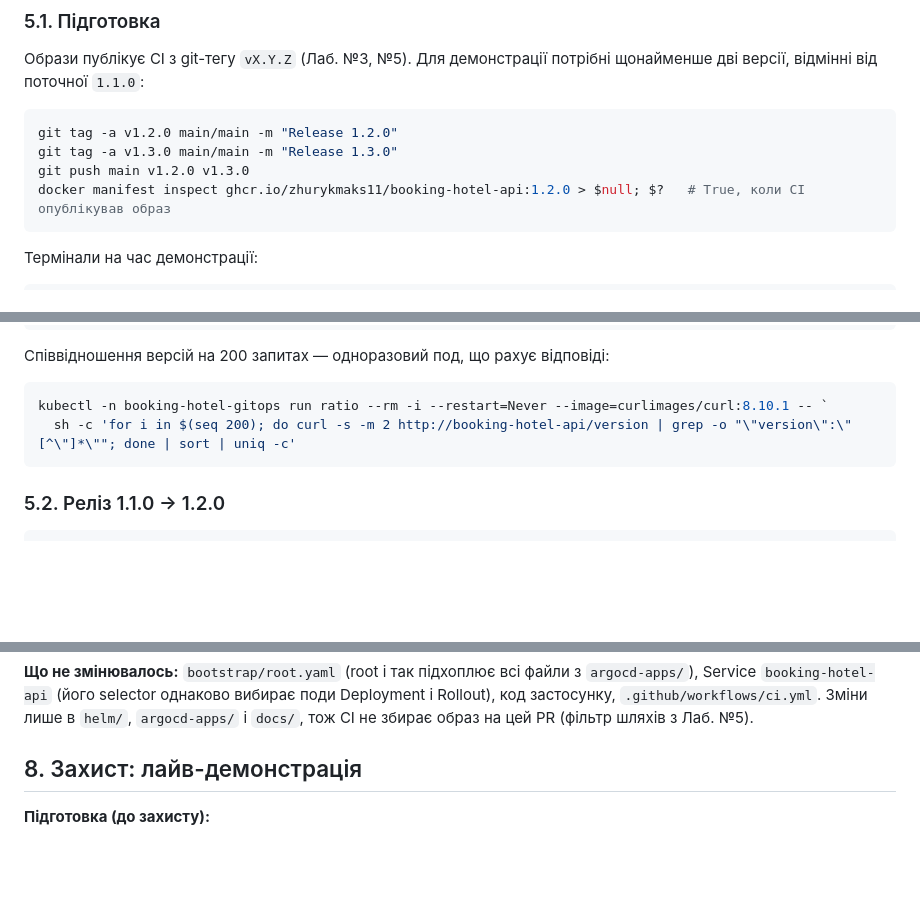
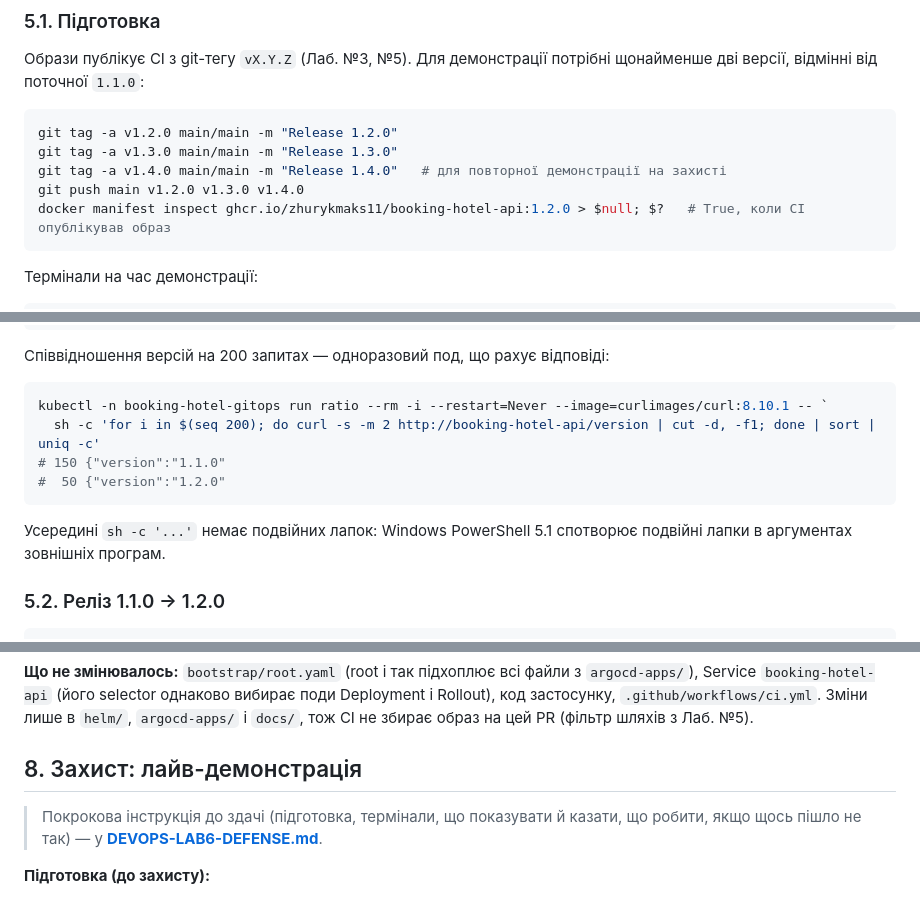
Before and after one commit to zhurykmaks11/Booking_hotel, a Markdown page: docs/DEVOPS-LAB6-ROLLOUTS.md, 3 parts joined by grey strips. Drawn GitHub-style; blank space fills up the shorter version.

Commit message:
docs(gitops): defense guide for DevOps Lab 6
Co-Authored-By: Claude Opus 5.5 <noreply@anthropic.com>

````diff
--- a/docs/DEVOPS-LAB6-ROLLOUTS.md
+++ b/docs/DEVOPS-LAB6-ROLLOUTS.md
@@ -230,7 +230,8 @@ Argo Rollouts вміє керувати вагою трафіку через Ing
 ```powershell
 git tag -a v1.2.0 main/main -m "Release 1.2.0"
 git tag -a v1.3.0 main/main -m "Release 1.3.0"
-git push main v1.2.0 v1.3.0
+git tag -a v1.4.0 main/main -m "Release 1.4.0"   # для повторної демонстрації на захисті
+git push main v1.2.0 v1.3.0 v1.4.0
 docker manifest inspect ghcr.io/zhurykmaks11/booking-hotel-api:1.2.0 > $null; $?   # True, коли CI опублікував образ
 ```
 
@@ -261,8 +262,12 @@ kubectl argo rollouts dashboard
 
 ```powershell
 kubectl -n booking-hotel-gitops run ratio --rm -i --restart=Never --image=curlimages/curl:8.10.1 -- `
-  sh -c 'for i in $(seq 200); do curl -s -m 2 http://booking-hotel-api/version | grep -o "\"version\":\"[^\"]*\""; done | sort | uniq -c'
+  sh -c 'for i in $(seq 200); do curl -s -m 2 http://booking-hotel-api/version | cut -d, -f1; done | sort | uniq -c'
+# 150 {"version":"1.1.0"
+#  50 {"version":"1.2.0"
 ```
+
+Усередині `sh -c '...'` немає подвійних лапок: Windows PowerShell 5.1 спотворює подвійні лапки в аргументах зовнішніх програм.
 
 ### 5.2. Реліз 1.1.0 → 1.2.0
 
@@ -421,6 +426,8 @@ argocd app history booking-hotel
 
 ## 8. Захист: лайв-демонстрація
 
+> Покрокова інструкція до здачі (підготовка, термінали, що показувати й казати, що робити, якщо щось пішло не так) — у **[DEVOPS-LAB6-DEFENSE.md](DEVOPS-LAB6-DEFENSE.md)**.
+
 **Підготовка (до захисту):**
 
 1. Docker Desktop → `minikube start`.
````
Also changed, not shown: docs/DEVOPS-LAB6-DEFENSE.md (added, +291 -0 lines).
